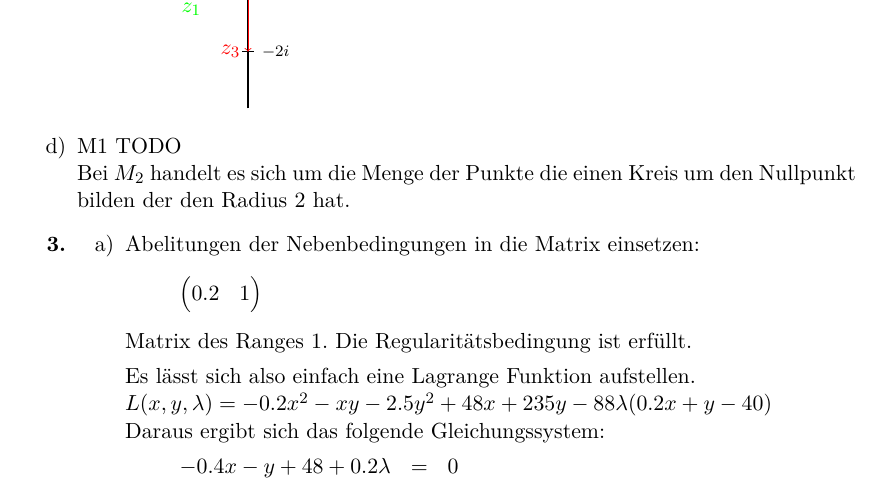
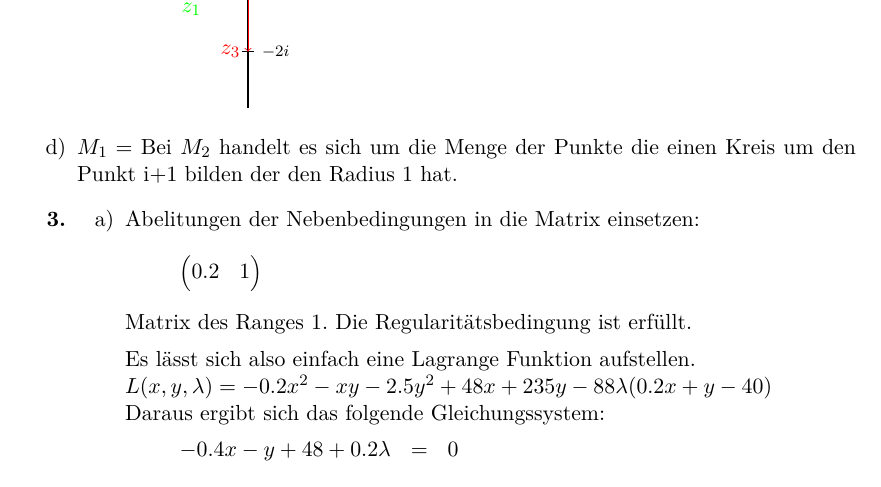
Before and after one commit to opatut/uni, a LaTeX document (ala/blatt11/ala-11.tex): part of page 2 of 3, cut so that both start at the same text. Compiled offline with pdfLaTeX.

Commit message:
moa Blatt 11

```diff
--- a/ala/blatt11/ala-11.tex
+++ b/ala/blatt11/ala-11.tex
@@ -102,8 +102,8 @@
         \end{tikzpicture}
 
         \item[d)]
-            M1 TODO \\
-            Bei $M_2$ handelt es sich um die Menge der Punkte die einen Kreis um den Nullpunkt bilden der den Radius 2 hat.
+            $M_1 =$
+            Bei $M_2$ handelt es sich um die Menge der Punkte die einen Kreis um den Punkt i+1 bilden der den Radius 1 hat.
     \item[\textbf{3.}]
         \begin{enumerate}
             \item[a)]
```
